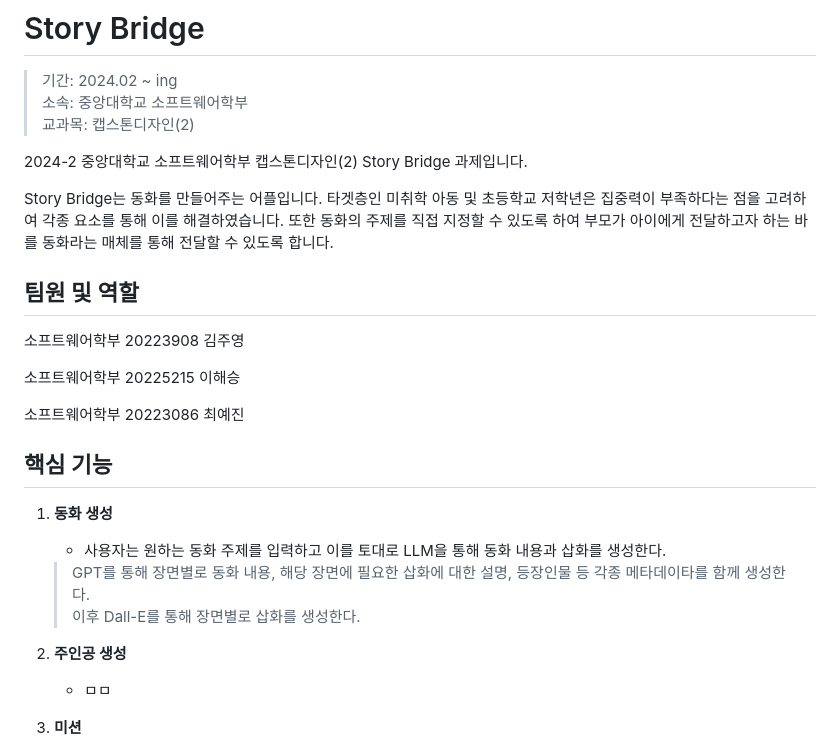
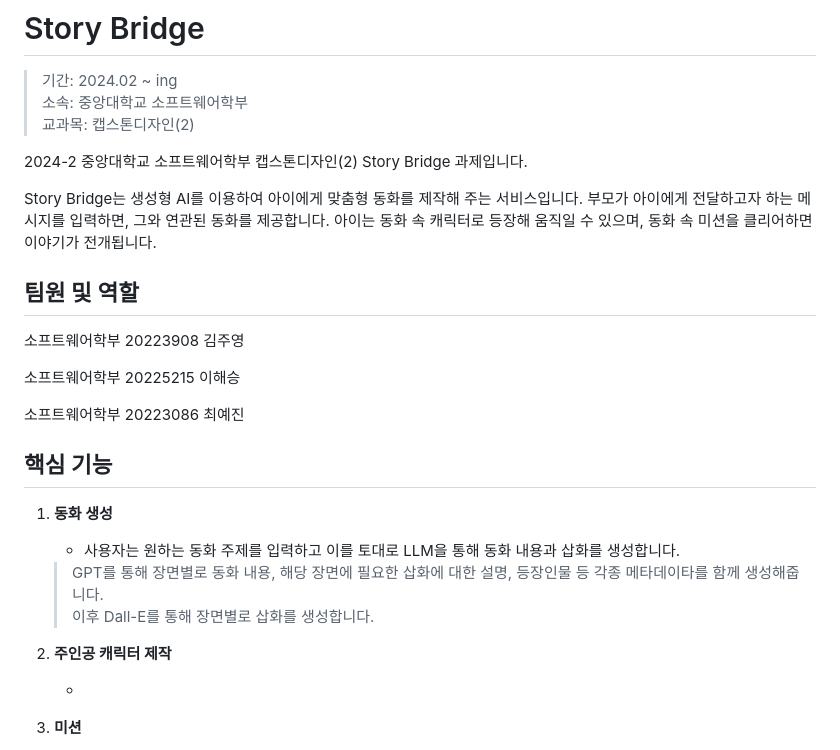
Before and after one commit to StoryBridge2024/SB-frontend, a Markdown page: README.md, the part around the change. Rendered like a GitHub page.

Commit message:
doc: README.md

```diff
--- a/README.md
+++ b/README.md
@@ -5,7 +5,7 @@
 
 2024-2 중앙대학교 소프트웨어학부 캡스톤디자인(2) Story Bridge 과제입니다.
 
-Story Bridge는 동화를 만들어주는 어플입니다. 타겟층인 미취학 아동 및 초등학교 저학년은 집중력이 부족하다는 점을 고려하여 각종 요소를 통해 이를 해결하였습니다. 또한 동화의 주제를 직접 지정할 수 있도록 하여 부모가 아이에게 전달하고자 하는 바를 동화라는 매체를 통해 전달할 수 있도록 합니다.
+Story Bridge는 생성형 AI를 이용하여 아이에게 맞춤형 동화를 제작해 주는 서비스입니다. 부모가 아이에게 전달하고자 하는 메시지를 입력하면, 그와 연관된 동화를 제공합니다. 아이는 동화 속 캐릭터로 등장해 움직일 수 있으며, 동화 속 미션을 클리어하면 이야기가 전개됩니다.
 
 ## 팀원 및 역할
 소프트웨어학부 20223908 김주영
@@ -18,14 +18,14 @@ Story Bridge는 동화를 만들어주는 어플입니다. 타겟층인 미취
 
 1. **동화 생성**
 
-    - 사용자는 원하는 동화 주제를 입력하고 이를 토대로 LLM을 통해 동화 내용과 삽화를 생성한다.
+    - 사용자는 원하는 동화 주제를 입력하고 이를 토대로 LLM을 통해 동화 내용과 삽화를 생성합니다.
 
-    > GPT를 통해 장면별로 동화 내용, 해당 장면에 필요한 삽화에 대한 설명, 등장인물 등 각종 메타데이타를 함께 생성한다.
-    > 이후 Dall-E를 통해 장면별로 삽화를 생성한다.
+    > GPT를 통해 장면별로 동화 내용, 해당 장면에 필요한 삽화에 대한 설명, 등장인물 등 각종 메타데이타를 함께 생성해줍니다.
+    > 이후 Dall-E를 통해 장면별로 삽화를 생성합니다.
 
-2. **주인공 생성**
+2. **주인공 캐릭터 제작**
 
-    - ㅁㅁ
+    -
 
 3. **미션**
 
```
